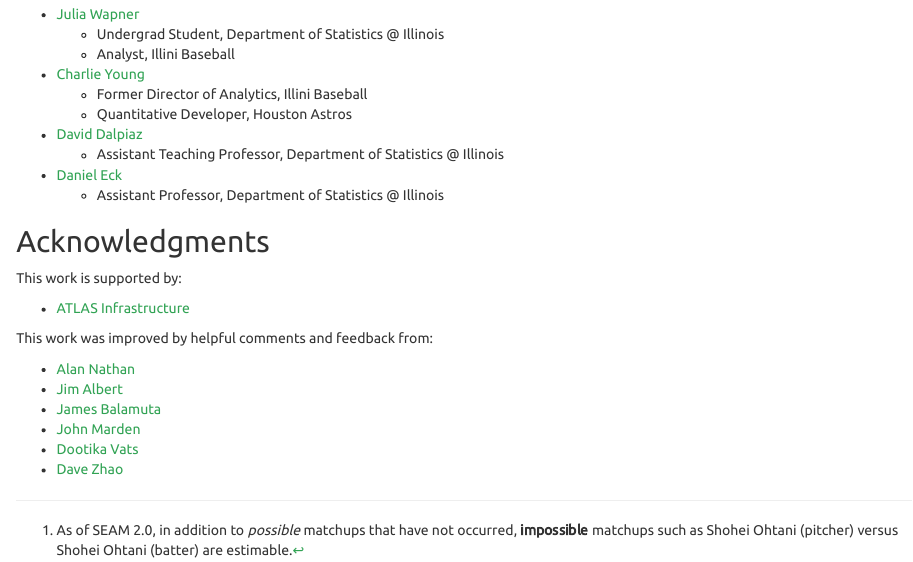
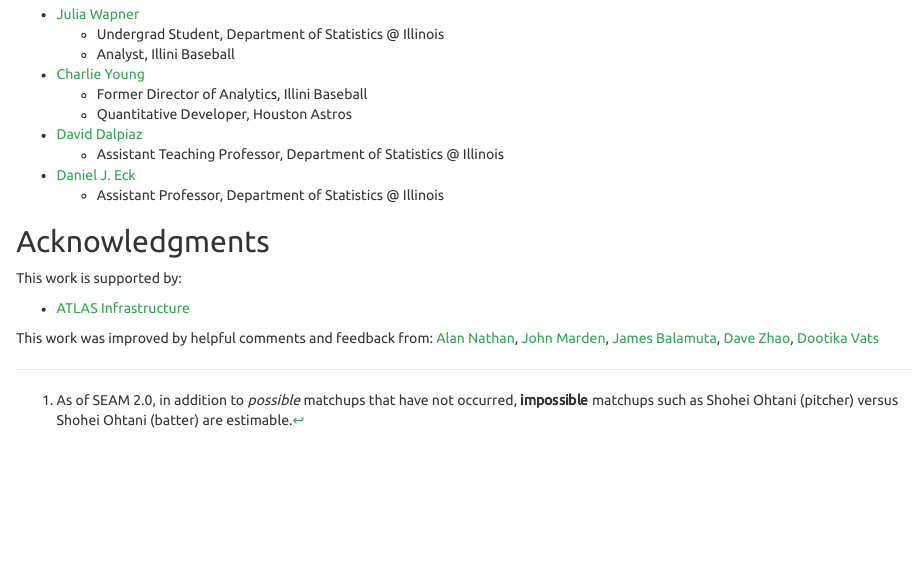
Before and after one commit to ecklab/seam, an R Markdown document (index.Rmd): the page in a window 1100 px wide, from 830 px down. The pictures show the output file index.html that the author committed with the source, opened offline.

Commit message:
updated landing page

```diff
--- a/index.Rmd
+++ b/index.Rmd
@@ -29,7 +29,7 @@ a {color: #31a354;}
   - Quantitative Developer, Houston Astros
 - [David Dalpiaz](https://daviddalpiaz.org/)
   - Assistant Teaching Professor, Department of Statistics @ Illinois
-- [Daniel Eck](https://publish.illinois.edu/danieleck/)
+- [Daniel J. Eck](https://publish.illinois.edu/danieleck/)
   - Assistant Professor, Department of Statistics @ Illinois
 
 ## Acknowledgments
@@ -38,11 +38,4 @@ This work is supported by:
 
 - [ATLAS Infrastructure](https://atlas.illinois.edu/)
 
-This work was improved by helpful comments and feedback from:
-
-- [Alan Nathan](http://baseball.physics.illinois.edu/)
-- [Jim Albert](http://www-math.bgsu.edu/~albert/)
-- [James Balamuta](https://www.thecoatlessprofessor.com/)
-- [John Marden](http://www.stat.istics.net/)
-- [Dootika Vats](http://home.iitk.ac.in/~dootika/)
-- [Dave Zhao](https://stat.illinois.edu/directory/profile/sdzhao)
+This work was improved by helpful comments and feedback from: [Alan Nathan](http://baseball.physics.illinois.edu/), [John Marden](http://www.stat.istics.net/), [James Balamuta](https://www.thecoatlessprofessor.com/), [Dave Zhao](https://stat.illinois.edu/directory/profile/sdzhao), [Dootika Vats](http://home.iitk.ac.in/~dootika/)
```
Also changed, not shown: index.html, index.Rmd (2 more changed lines).
